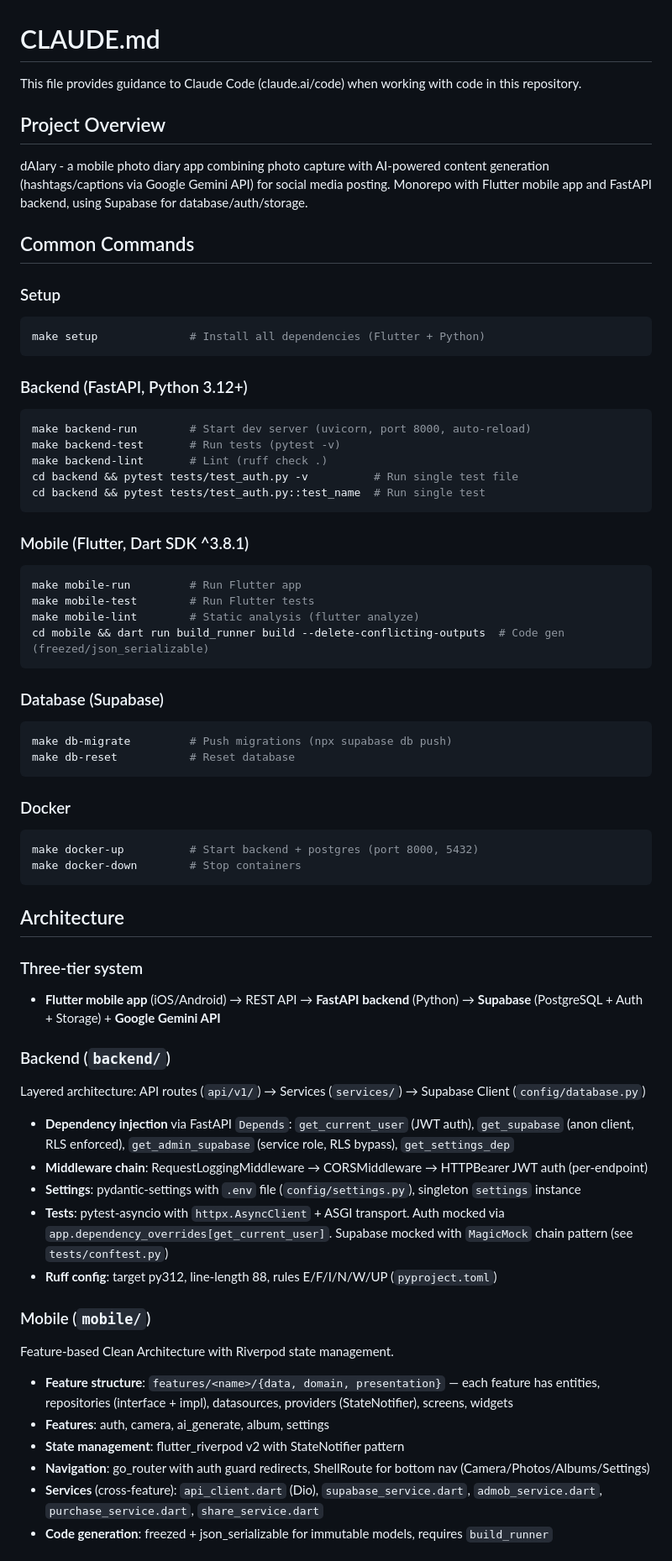
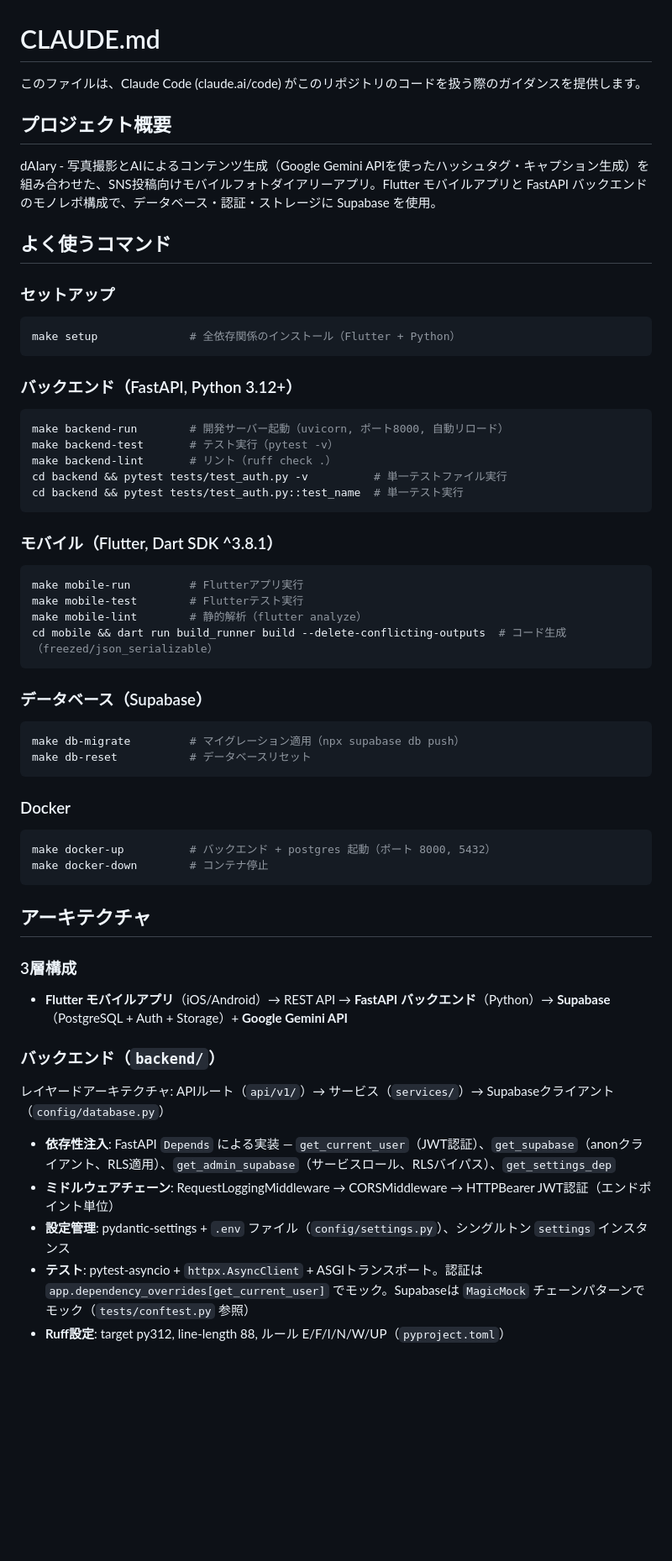
Before and after one commit to kuroneko4423/daiary, a Markdown page: CLAUDE.md, the part around one of its changes. Shown at 84% size. Rendered like a GitHub page; blank space fills up the shorter version.

Commit message:
CLAUDE.mdの内容を日本語に翻訳し、プロジェクトの概要やコマンド、アーキテクチャに関する情報を更新

````diff
--- a/CLAUDE.md
+++ b/CLAUDE.md
@@ -1,68 +1,65 @@
 # CLAUDE.md
 
-This file provides guidance to Claude Code (claude.ai/code) when working with code in this repository.
+このファイルは、Claude Code (claude.ai/code) がこのリポジトリのコードを扱う際のガイダンスを提供します。
 
-## Project Overview
+## プロジェクト概要
 
-dAIary - a mobile photo diary app combining photo capture with AI-powered content generation (hashtags/captions via Google Gemini API) for social media posting. Monorepo with Flutter mobile app and FastAPI backend, using Supabase for database/auth/storage.
+dAIary - 写真撮影とAIによるコンテンツ生成（Google Gemini APIを使ったハッシュタグ・キャプション生成）を組み合わせた、SNS投稿向けモバイルフォトダイアリーアプリ。Flutter モバイルアプリと FastAPI バックエンドのモノレポ構成で、データベース・認証・ストレージに Supabase を使用。
 
-## Common Commands
+## よく使うコマンド
 
-### Setup
+### セットアップ
+
 ```bash
-make setup              # Install all dependencies (Flutter + Python)
+make setup              # 全依存関係のインストール（Flutter + Python）
 ```
 
-### Backend (FastAPI, Python 3.12+)
+### バックエンド（FastAPI, Python 3.12+）
+
 ```bash
-make backend-run        # Start dev server (uvicorn, port 8000, auto-reload)
-make backend-test       # Run tests (pytest -v)
-make backend-lint       # Lint (ruff check .)
-cd backend && pytest tests/test_auth.py -v          # Run single test file
-cd backend && pytest tests/test_auth.py::test_name  # Run single test
+make backend-run        # 開発サーバー起動（uvicorn, ポート8000, 自動リロード）
+make backend-test       # テスト実行（pytest -v）
+make backend-lint       # リント（ruff check .）
+cd backend && pytest tests/test_auth.py -v          # 単一テストファイル実行
+cd backend && pytest tests/test_auth.py::test_name  # 単一テスト実行
 ```
 
-### Mobile (Flutter, Dart SDK ^3.8.1)
+### モバイル（Flutter, Dart SDK ^3.8.1）
+
 ```bash
-make mobile-run         # Run Flutter app
-make mobile-test        # Run Flutter tests
-make mobile-lint        # Static analysis (flutter analyze)
-cd mobile && dart run build_runner build --delete-conflicting-outputs  # Code gen (freezed/json_serializable)
+make mobile-run         # Flutterアプリ実行
+make mobile-test        # Flutterテスト実行
+make mobile-lint        # 静的解析（flutter analyze）
+cd mobile && dart run build_runner build --delete-conflicting-outputs  # コード生成（freezed/json_serializable）
 ```
 
-### Database (Supabase)
+### データベース（Supabase）
+
 ```bash
-make db-migrate         # Push migrations (npx supabase db push)
-make db-reset           # Reset database
+make db-migrate         # マイグレーション適用（npx supabase db push）
+make db-reset           # データベースリセット
 ```
 
 ### Docker
+
 ```bash
-make docker-up          # Start backend + postgres (port 8000, 5432)
-make docker-down        # Stop containers
+make docker-up          # バックエンド + postgres 起動（ポート 8000, 5432）
+make docker-down        # コンテナ停止
 ```
 
-## Architecture
+## アーキテクチャ
 
-### Three-tier system
-- **Flutter mobile app** (iOS/Android) → REST API → **FastAPI backend** (Python) → **Supabase** (PostgreSQL + Auth + Storage) + **Google Gemini API**
+### 3層構成
 
-### Backend (`backend/`)
-Layered architecture: API routes (`api/v1/`) → Services (`services/`) → Supabase Client (`config/database.py`)
+- **Flutter モバイルアプリ**（iOS/Android）→ REST API → **FastAPI バックエンド**（Python）→ **Supabase**（PostgreSQL + Auth + Storage）+ **Google Gemini API**
 
-- **Dependency injection** via FastAPI `Depends`: `get_current_user` (JWT auth), `get_supabase` (anon client, RLS enforced), `get_admin_supabase` (service role, RLS bypass), `get_settings_dep`
-- **Middleware chain**: RequestLoggingMiddleware → CORSMiddleware → HTTPBearer JWT auth (per-endpoint)
-- **Settings**: pydantic-settings with `.env` file (`config/settings.py`), singleton `settings` instance
-- **Tests**: pytest-asyncio with `httpx.AsyncClient` + ASGI transport. Auth mocked via `app.dependency_overrides[get_current_user]`. Supabase mocked with `MagicMock` chain pattern (see `tests/conftest.py`)
-- **Ruff config**: target py312, line-length 88, rules E/F/I/N/W/UP (`pyproject.toml`)
+### バックエンド（`backend/`）
 
-### Mobile (`mobile/`)
-Feature-based Clean Architecture with Riverpod state management.
+レイヤードアーキテクチャ: APIルート（`api/v1/`）→ サービス（`services/`）→ Supabaseクライアント（`config/database.py`）
 
-- **Feature structure**: `features/<name>/{data, domain, presentation}` — each feature has entities, repositories (interface + impl), datasources, providers (StateNotifier), screens, widgets
-- **Features**: auth, camera, ai_generate, album, settings
-- **State management**: flutter_riverpod v2 with StateNotifier pattern
-- **Navigation**: go_router with auth guard redirects, ShellRoute for bottom nav (Camera/Photos/Albums/Settings)
-- **Services** (cross-feature): `api_client.dart` (Dio), `supabase_service.dart`, `admob_service.dart`, `purchase_service.dart`, `share_service.dart`
-- **Code generation**: freezed + json_serializable for immutable models, requires `build_runner`
+- **依存性注入**: FastAPI `Depends` による実装 — `get_current_user`（JWT認証）、`get_supabase`（anonクライアント、RLS適用）、`get_admin_supabase`（サービスロール、RLSバイパス）、`get_settings_dep`
+- **ミドルウェアチェーン**: RequestLoggingMiddleware → CORSMiddleware → HTTPBearer JWT認証（エンドポイント単位）
+- **設定管理**: pydantic-settings + `.env` ファイル（`config/settings.py`）、シングルトン `settings` インスタンス
+- **テスト**: pytest-asyncio + `httpx.AsyncClient` + ASGIトランスポート。認証は `app.dependency_overrides[get_current_user]` でモック。Supabaseは `MagicMock` チェーンパターンでモック（`tests/conftest.py` 参照）
+- **Ruff設定**: target py312, line-length 88, ルール E/F/I/N/W/UP（`pyproject.toml`）
 
````
Also changed, not shown: other parts of CLAUDE.md (+22 -9 lines).
